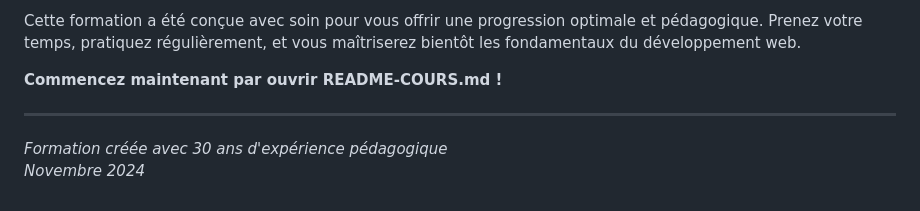
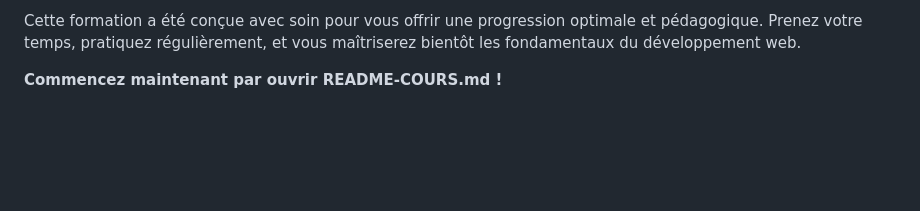
Before and after one commit to inskillflow/html-css-js-pour-la-configurateur-de-llm-01, a Markdown page: 00-SOMMAIRE.md, the part around one of its changes. GitHub-like rendering; blank space fills up the shorter version.

```diff
--- a/00-SOMMAIRE.md
+++ b/00-SOMMAIRE.md
@@ -359,8 +359,3 @@ Une fois cette formation terminée, vous pourrez :
 Cette formation a été conçue avec soin pour vous offrir une progression optimale et pédagogique. Prenez votre temps, pratiquez régulièrement, et vous maîtriserez bientôt les fondamentaux du développement web.
 
 **Commencez maintenant par ouvrir README-COURS.md !**
-
----
-
-*Formation créée avec 30 ans d'expérience pédagogique*
-*Novembre 2024*
```
Also changed, not shown: other parts of 00-SOMMAIRE.md (+3 -3 lines).
